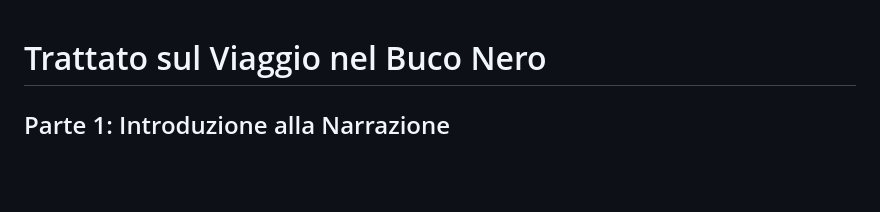
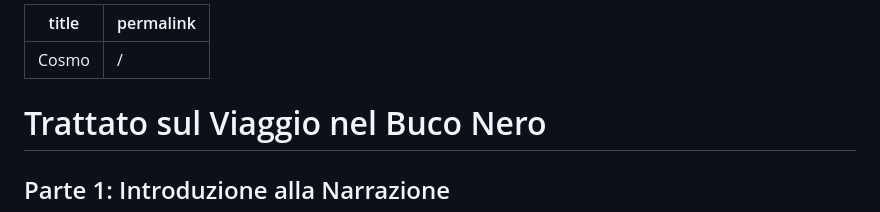
Before and after one commit to SapriZero/cosmo, a Markdown page: docs/index.md, the part around the change. Rendered like a GitHub page; blank space fills up the shorter version.

Commit message:
Add front matter to index.md

```diff
--- a/docs/index.md
+++ b/docs/index.md
@@ -1,3 +1,8 @@
+---
+title: Cosmo
+permalink: /
+---
+
 # Trattato sul Viaggio nel Buco Nero
 
 ## Parte 1: Introduzione alla Narrazione
```
